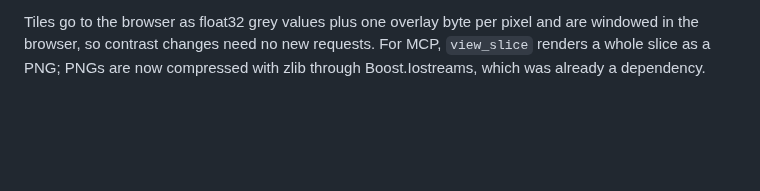
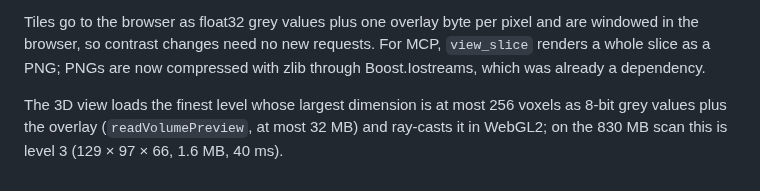
Before and after one commit to yoshi5534/VoxelSieve, a Markdown page: docs/adr/0008-studio-projects-operations-ui.md, the part around the change. Rendered like a GitHub page; blank space fills up the shorter version.

```diff
--- a/docs/adr/0008-studio-projects-operations-ui.md
+++ b/docs/adr/0008-studio-projects-operations-ui.md
@@ -91,3 +91,7 @@ Tiles go to the browser as float32 grey values plus one overlay byte per pixel a
 the browser, so contrast changes need no new requests. For MCP, `view_slice` renders a whole slice
 as a PNG; PNGs are now compressed with zlib through Boost.Iostreams, which was already a
 dependency.
+
+The 3D view loads the finest level whose largest dimension is at most 256 voxels as 8-bit grey
+values plus the overlay (`readVolumePreview`, at most 32 MB) and ray-casts it in WebGL2; on the
+830 MB scan this is level 3 (129 × 97 × 66, 1.6 MB, 40 ms).
```
Also changed, not shown: CHANGELOG.md (+2 -0 lines), README.md (+6 -0 lines), docs/images/volume-view.png (added), 15 other files.
